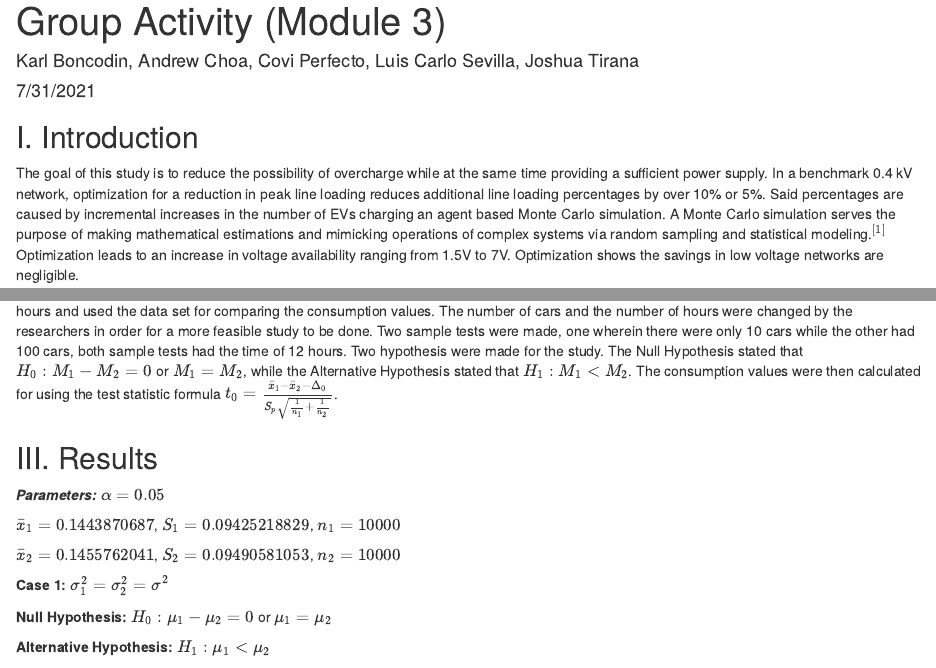
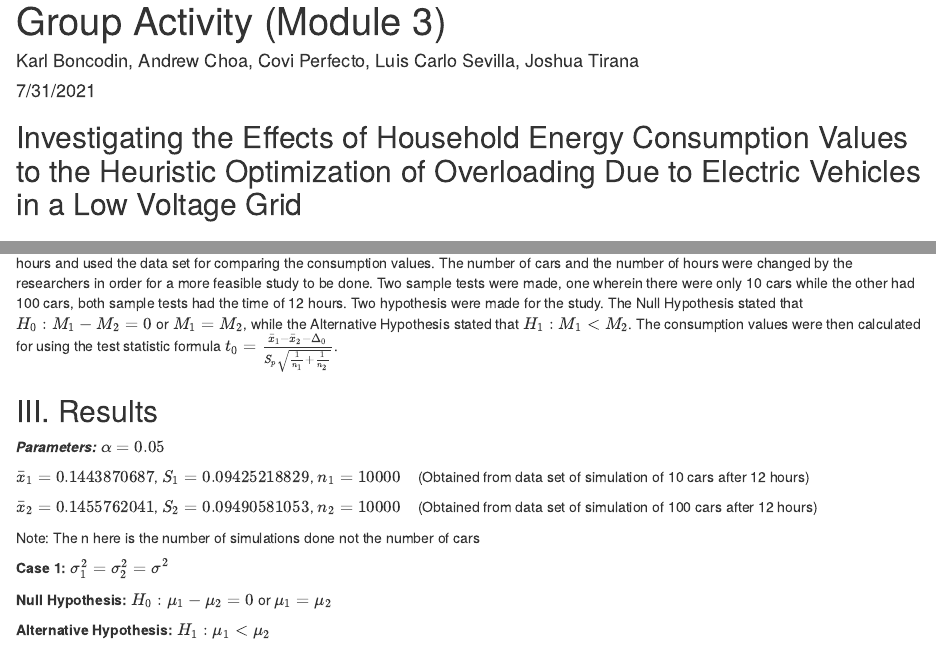
Before and after one commit to Luis-Sevilla/EngineeringGroupAct3, an R Markdown document (GroupAct3.rmd): the page in a window 1100 px wide, from its top, and a second part further down, joined at a grey line. Rendered offline with R 4.5, knitr and Pandoc, with nearby package versions.

Commit message:
Final final commit
added Title

```diff
--- a/GroupAct3.rmd
+++ b/GroupAct3.rmd
@@ -4,6 +4,8 @@ author: "Karl Boncodin,  Andrew Choa, Covi Perfecto, Luis Carlo Sevilla, Joshua
 date: "7/31/2021"
 output: html_document
 ---
+## Investigating the Effects of Household Energy Consumption Values to the Heuristic Optimization of Overloading Due to Electric Vehicles in a Low Voltage Grid
+
 ## I. Introduction
 
 The goal of this study is to reduce the possibility of overcharge while at the same time providing a sufficient power supply. In a benchmark 0.4 kV network, optimization for a reduction in peak line loading reduces additional line loading percentages by over 10% or 5%. Said percentages are caused by incremental increases in the number of EVs charging an agent based Monte Carlo simulation. A Monte Carlo simulation serves the purpose of making mathematical estimations and mimicking operations of complex systems via random sampling and statistical modeling.$^{[1]}$ Optimization leads to an increase in voltage availability ranging from 1.5V to 7V. Optimization shows the savings in low voltage networks are negligible.
@@ -18,13 +20,13 @@ In this version of the study, the researchers chose to do random sampling in ord
 $\alpha = 0.05$
 
 $\bar{x}_1 = 0.1443870687$, $S_1 = 0.09425218829$, $n_1 = 10000$
-
+                        $~~~$(Obtained from data set of simulation of 10 cars after 12 hours)
 
 
 $\bar{x}_2 = 0.1455762041$, $S_2 = 0.09490581053$, $n_2 = 10000$
+                        $~~~$(Obtained from data set of simulation of 100 cars after 12 hours)
 
-
-
+Note: The n here is the number of simulations done not the number of cars
 
 **Case 1: ** $\sigma_1^2 =\sigma_2^2 = \sigma^2$
 
```
Also changed, not shown: GroupAct3.html, 1 other file.
